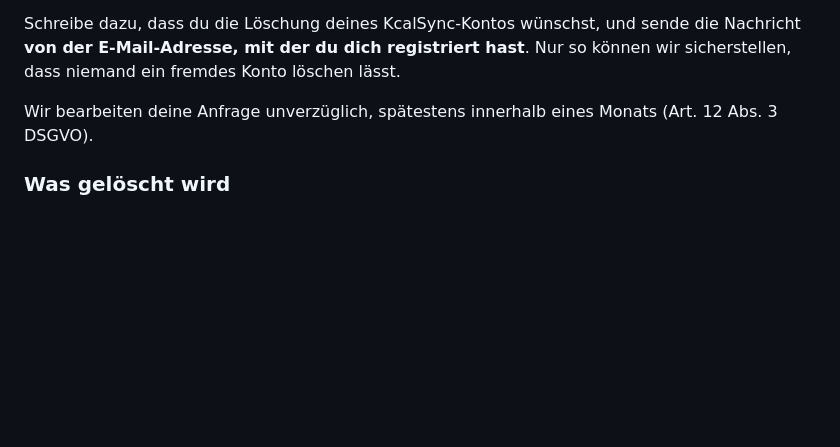
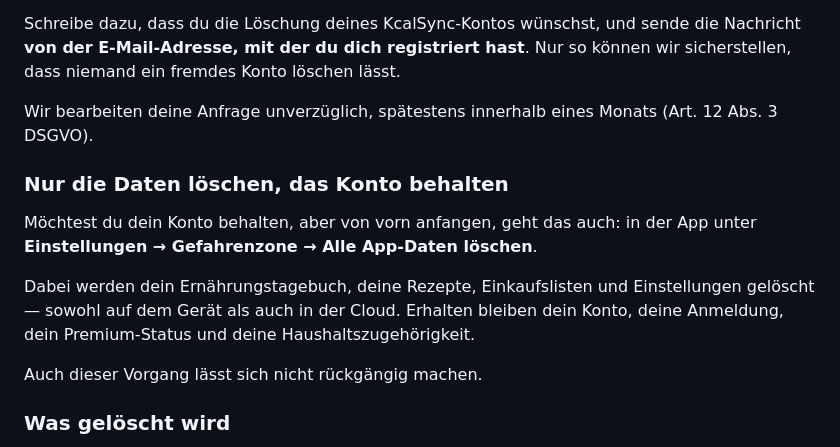
Before and after one commit to teuvex-app/kcalSync-website, a Markdown page: docs/deletion/deletion_de.md, the part around the change. GitHub-like rendering; blank space fills up the shorter version.

```diff
--- a/docs/deletion/deletion_de.md
+++ b/docs/deletion/deletion_de.md
@@ -27,6 +27,14 @@ Falls du keinen Zugriff mehr auf die App hast, genügt eine formlose Nachricht a
 Schreibe dazu, dass du die Löschung deines KcalSync-Kontos wünschst, und sende die Nachricht **von der E-Mail-Adresse, mit der du dich registriert hast**. Nur so können wir sicherstellen, dass niemand ein fremdes Konto löschen lässt.
 
 Wir bearbeiten deine Anfrage unverzüglich, spätestens innerhalb eines Monats (Art. 12 Abs. 3 DSGVO).
+
+### Nur die Daten löschen, das Konto behalten
+
+Möchtest du dein Konto behalten, aber von vorn anfangen, geht das auch: in der App unter **Einstellungen → Gefahrenzone → Alle App-Daten löschen**.
+
+Dabei werden dein Ernährungstagebuch, deine Rezepte, Einkaufslisten und Einstellungen gelöscht — sowohl auf dem Gerät als auch in der Cloud. Erhalten bleiben dein Konto, deine Anmeldung, dein Premium-Status und deine Haushaltszugehörigkeit.
+
+Auch dieser Vorgang lässt sich nicht rückgängig machen.
 
 ### Was gelöscht wird
 
```
Also changed, not shown: docs/deletion/deletion_en.md (+8 -0 lines).
